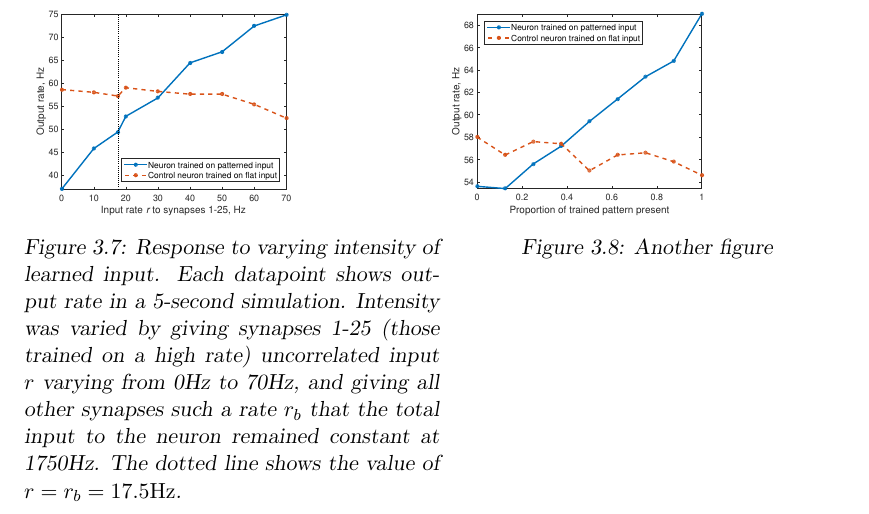
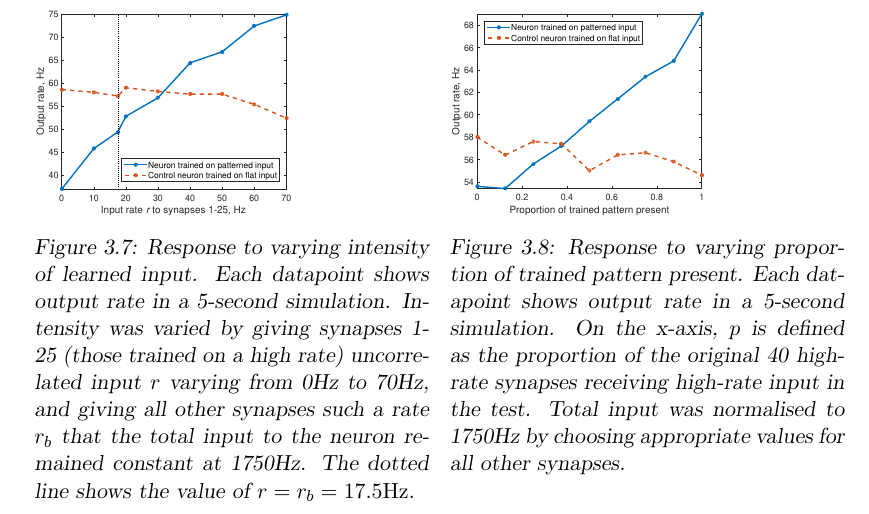
Before and after one commit to taivop/bscthesis, a LaTeX thesis (Thesis.tex): part of page 27 of 41, cut so that both start at the same text. Compiled offline with pdfLaTeX.

Commit message:
Updates from ShareLaTeX

```diff
--- a/Thesis.tex
+++ b/Thesis.tex
@@ -587,13 +587,15 @@ Thinking of the result of experiment 1, there is actually also an implication fo
 \begin{minipage}[t]{.5\textwidth}
   \centering
   \includegraphics[width=1\linewidth]{figures/exp1_filter.eps}
+  \captionsetup{width=0.95\linewidth}
   \captionof{figure}{Response to varying intensity of learned input. Each datapoint shows output rate in a 5-second simulation. Intensity was varied by giving synapses 1-25 (those trained on a high rate) uncorrelated input $r$ varying from 0Hz to 70Hz, and giving all other synapses such a rate $r_b$ that the total input to the neuron remained constant at 1750Hz. The dotted line shows the value of $r=r_b=17.5\mathrm{Hz}$.}
   \label{fig:exp1_filter}
 \end{minipage}%
 \begin{minipage}[t]{.5\textwidth}
   \centering
   \includegraphics[width=1\linewidth]{figures/exp5_patterncompletion.eps}
-  \captionof{figure}{Another figure}
+  \captionsetup{width=0.95\linewidth}
+  \captionof{figure}{Response to varying proportion of trained pattern present. Each datapoint shows output rate in a 5-second simulation. On the x-axis, $p$ is defined as the proportion of the original 40 high-rate synapses receiving high-rate input in the test. Total input was normalised to 1750Hz by choosing appropriate values for all other synapses.}
   \label{fig:exp5_patterncompletion}
 \end{minipage}
 \end{figure}
```
